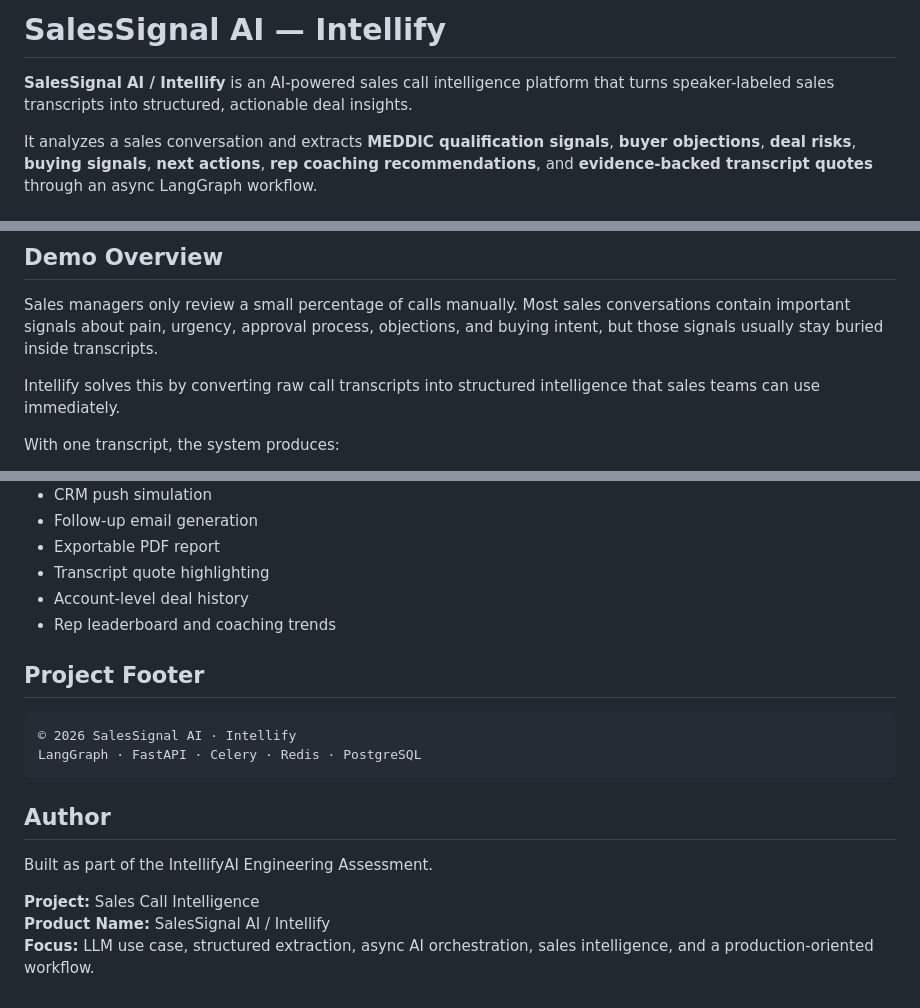
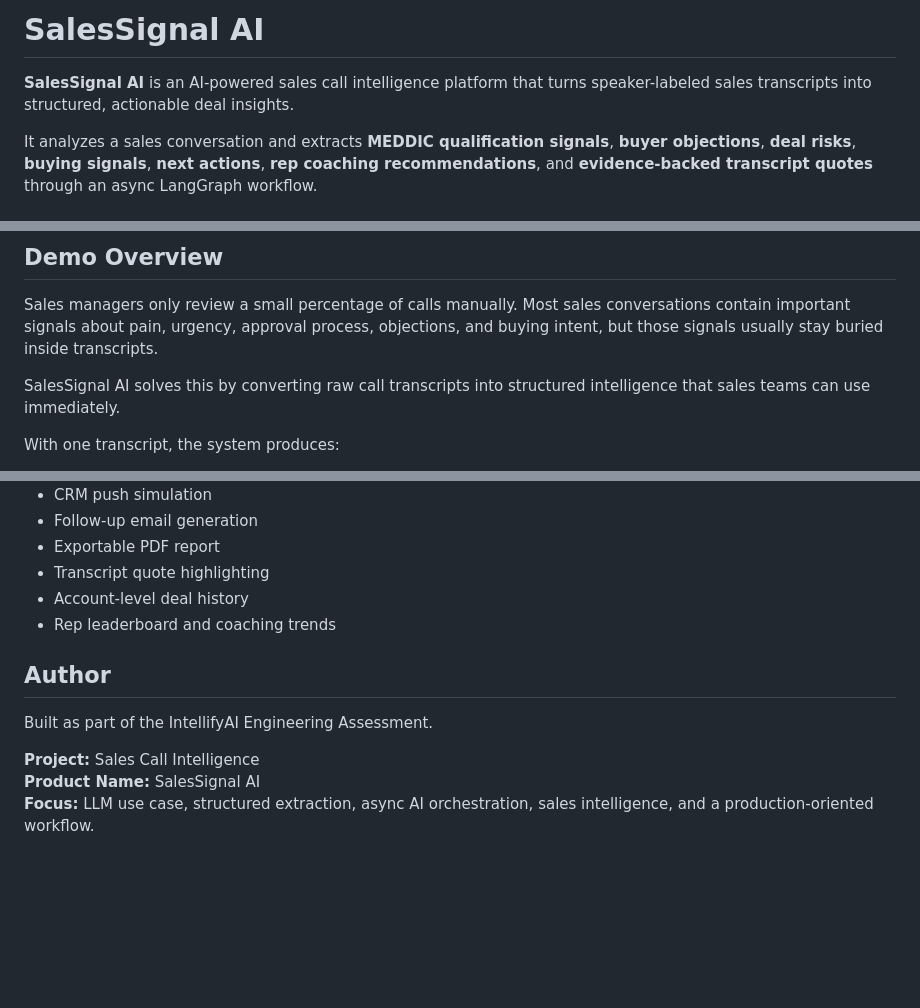
Before and after one commit to nirajj12/sales-call-assistant, a Markdown page: README.md, 3 parts joined by grey strips. GitHub-like rendering; blank space fills up the shorter version.

````diff
--- a/README.md
+++ b/README.md
@@ -1,6 +1,6 @@
-# SalesSignal AI — Intellify
+# SalesSignal AI
 
-**SalesSignal AI / Intellify** is an AI-powered sales call intelligence platform that turns speaker-labeled sales transcripts into structured, actionable deal insights.
+**SalesSignal AI** is an AI-powered sales call intelligence platform that turns speaker-labeled sales transcripts into structured, actionable deal insights.
 
 It analyzes a sales conversation and extracts **MEDDIC qualification signals**, **buyer objections**, **deal risks**, **buying signals**, **next actions**, **rep coaching recommendations**, and **evidence-backed transcript quotes** through an async LangGraph workflow.
 
@@ -55,7 +55,7 @@ For that reason, the recommended local config keeps `LLM_PROVIDER_FALLBACKS` emp
 
 Sales managers only review a small percentage of calls manually. Most sales conversations contain important signals about pain, urgency, approval process, objections, and buying intent, but those signals usually stay buried inside transcripts.
 
-Intellify solves this by converting raw call transcripts into structured intelligence that sales teams can use immediately.
+SalesSignal AI solves this by converting raw call transcripts into structured intelligence that sales teams can use immediately.
 
 With one transcript, the system produces:
 
@@ -695,17 +695,10 @@ Planned or natural next extensions include:
 - Account-level deal history
 - Rep leaderboard and coaching trends
 
-## Project Footer
-
-```txt
-© 2026 SalesSignal AI · Intellify
-LangGraph · FastAPI · Celery · Redis · PostgreSQL
-```
-
 ## Author
 
 Built as part of the IntellifyAI Engineering Assessment.
 
 **Project:** Sales Call Intelligence
-**Product Name:** SalesSignal AI / Intellify
+**Product Name:** SalesSignal AI
 **Focus:** LLM use case, structured extraction, async AI orchestration, sales intelligence, and a production-oriented workflow.
````
